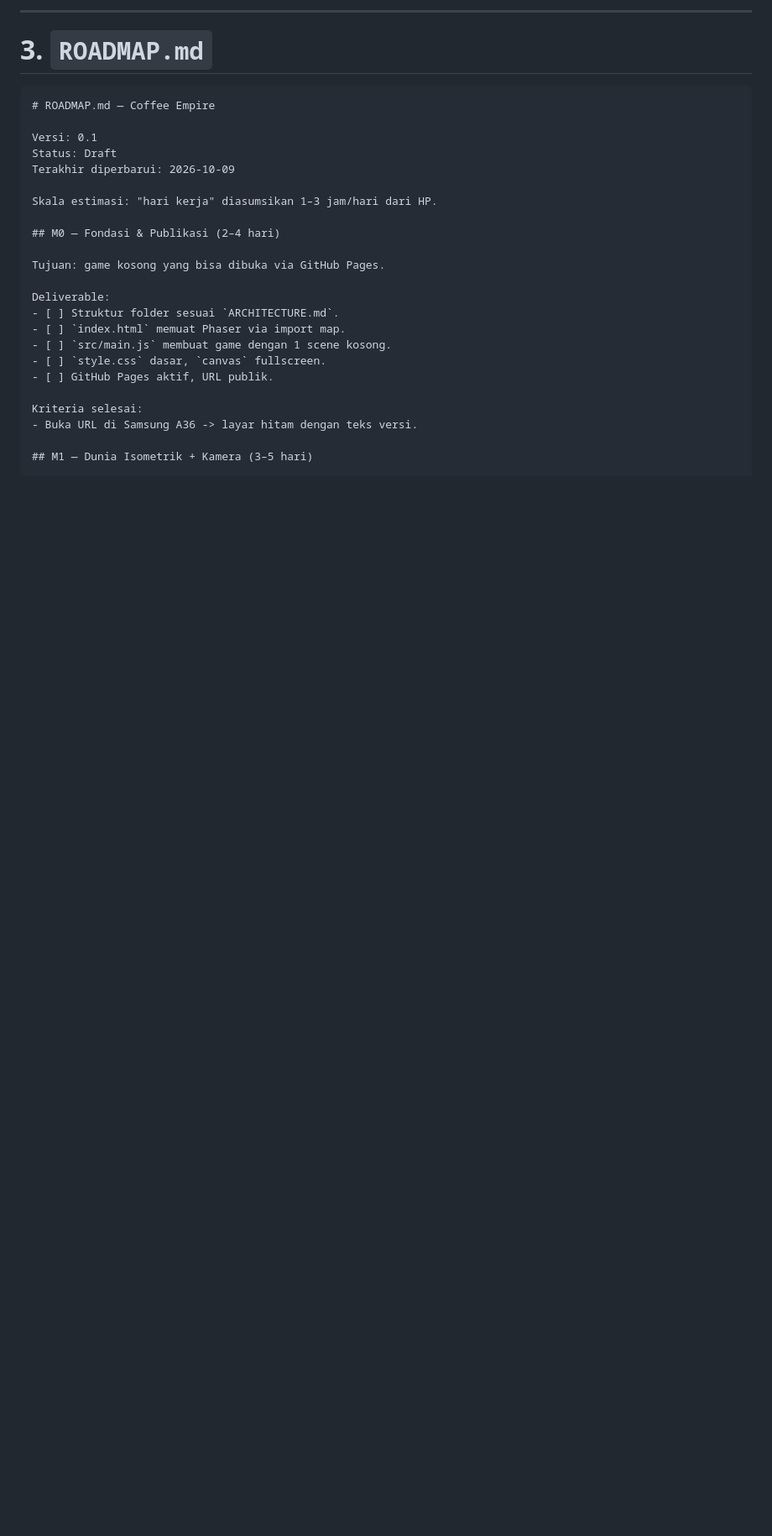
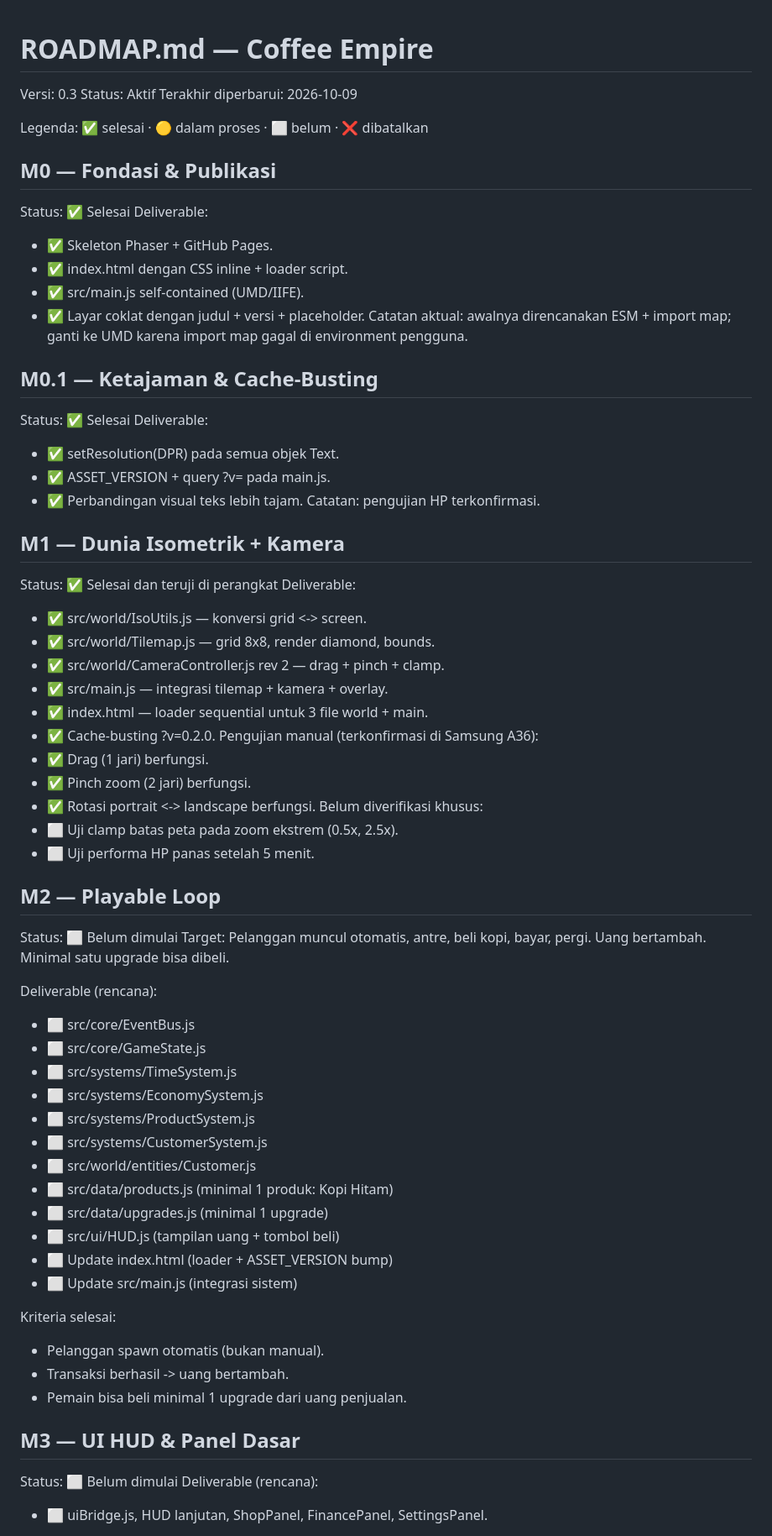
Before and after one commit to jurkonxcode/cofee-empire, a Markdown page: ROADMAP.md, the part around one of its changes. Shown at 84% size. GitHub-like rendering; blank space fills up the shorter version.

Commit message:
Revise ROADMAP.md for version 0.3 and status changes
Updated roadmap to reflect new versioning and status.

````diff
--- a/ROADMAP.md
+++ b/ROADMAP.md
@@ -1,30 +1,72 @@
-
----
-
-# 3. `ROADMAP.md`
-
-```markdown
 # ROADMAP.md — Coffee Empire
 
-Versi: 0.1
-Status: Draft
+Versi: 0.3
+Status: Aktif
 Terakhir diperbarui: 2026-10-09
 
-Skala estimasi: "hari kerja" diasumsikan 1–3 jam/hari dari HP.
+Legenda: ✅ selesai · 🟡 dalam proses · ⬜ belum · ❌ dibatalkan
 
-## M0 — Fondasi & Publikasi (2–4 hari)
+## M0 — Fondasi & Publikasi
+Status: ✅ Selesai
+Deliverable:
+- ✅ Skeleton Phaser + GitHub Pages.
+- ✅ index.html dengan CSS inline + loader script.
+- ✅ src/main.js self-contained (UMD/IIFE).
+- ✅ Layar coklat dengan judul + versi + placeholder.
+Catatan aktual: awalnya direncanakan ESM + import map; ganti ke
+UMD karena import map gagal di environment pengguna.
 
-Tujuan: game kosong yang bisa dibuka via GitHub Pages.
+## M0.1 — Ketajaman & Cache-Busting
+Status: ✅ Selesai
+Deliverable:
+- ✅ setResolution(DPR) pada semua objek Text.
+- ✅ ASSET_VERSION + query ?v= pada main.js.
+- ✅ Perbandingan visual teks lebih tajam.
+Catatan: pengujian HP terkonfirmasi.
 
+## M1 — Dunia Isometrik + Kamera
+Status: ✅ Selesai dan teruji di perangkat
 Deliverable:
-- [ ] Struktur folder sesuai `ARCHITECTURE.md`.
-- [ ] `index.html` memuat Phaser via import map.
-- [ ] `src/main.js` membuat game dengan 1 scene kosong.
-- [ ] `style.css` dasar, `canvas` fullscreen.
-- [ ] GitHub Pages aktif, URL publik.
+- ✅ src/world/IsoUtils.js — konversi grid <-> screen.
+- ✅ src/world/Tilemap.js — grid 8x8, render diamond, bounds.
+- ✅ src/world/CameraController.js rev 2 — drag + pinch + clamp.
+- ✅ src/main.js — integrasi tilemap + kamera + overlay.
+- ✅ index.html — loader sequential untuk 3 file world + main.
+- ✅ Cache-busting ?v=0.2.0.
+Pengujian manual (terkonfirmasi di Samsung A36):
+- ✅ Drag (1 jari) berfungsi.
+- ✅ Pinch zoom (2 jari) berfungsi.
+- ✅ Rotasi portrait <-> landscape berfungsi.
+Belum diverifikasi khusus:
+- ⬜ Uji clamp batas peta pada zoom ekstrem (0.5x, 2.5x).
+- ⬜ Uji performa HP panas setelah 5 menit.
+
+## M2 — Playable Loop
+Status: ⬜ Belum dimulai
+Target: Pelanggan muncul otomatis, antre, beli kopi, bayar, pergi.
+Uang bertambah. Minimal satu upgrade bisa dibeli.
+
+Deliverable (rencana):
+- ⬜ src/core/EventBus.js
+- ⬜ src/core/GameState.js
+- ⬜ src/systems/TimeSystem.js
+- ⬜ src/systems/EconomySystem.js
+- ⬜ src/systems/ProductSystem.js
+- ⬜ src/systems/CustomerSystem.js
+- ⬜ src/world/entities/Customer.js
+- ⬜ src/data/products.js (minimal 1 produk: Kopi Hitam)
+- ⬜ src/data/upgrades.js (minimal 1 upgrade)
+- ⬜ src/ui/HUD.js (tampilan uang + tombol beli)
+- ⬜ Update index.html (loader + ASSET_VERSION bump)
+- ⬜ Update src/main.js (integrasi sistem)
 
 Kriteria selesai:
-- Buka URL di Samsung A36 -> layar hitam dengan teks versi.
+- Pelanggan spawn otomatis (bukan manual).
+- Transaksi berhasil -> uang bertambah.
+- Pemain bisa beli minimal 1 upgrade dari uang penjualan.
 
-## M1 — Dunia Isometrik + Kamera (3–5 hari)
+## M3 — UI HUD & Panel Dasar
+Status: ⬜ Belum dimulai
+Deliverable (rencana):
+- ⬜ uiBridge.js, HUD lanjutan, ShopPanel, FinancePanel, SettingsPanel.
 
````
Also changed, not shown: other parts of ROADMAP.md (+28 -92 lines).
